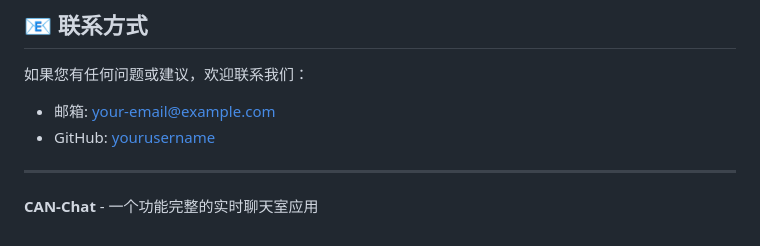
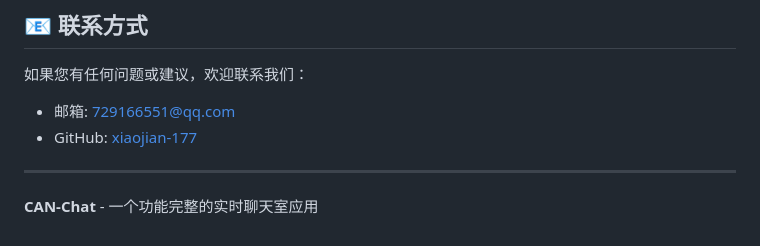
Before and after one commit to xiaojian-177/can-chat, a Markdown page: README.md, the part around the change. Rendered like a GitHub page.

Commit message:
Change contact email and GitHub username
Updated contact information in README.

```diff
--- a/README.md
+++ b/README.md
@@ -217,8 +217,8 @@ can-chat/
 
 如果您有任何问题或建议，欢迎联系我们：
 
-- 邮箱: your-email@example.com
-- GitHub: [yourusername](https://github.com/yourusername)
+- 邮箱: 729166551@qq.com
+- GitHub: [xiaojian-177](https://github.com/xiaojian-177)
 
 ---
 
```
